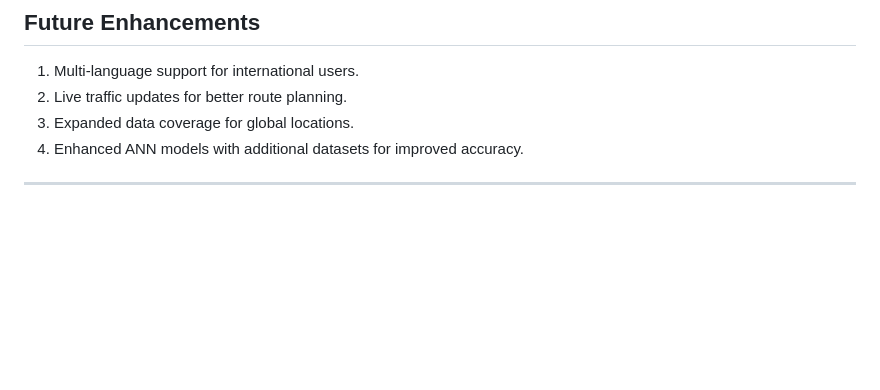
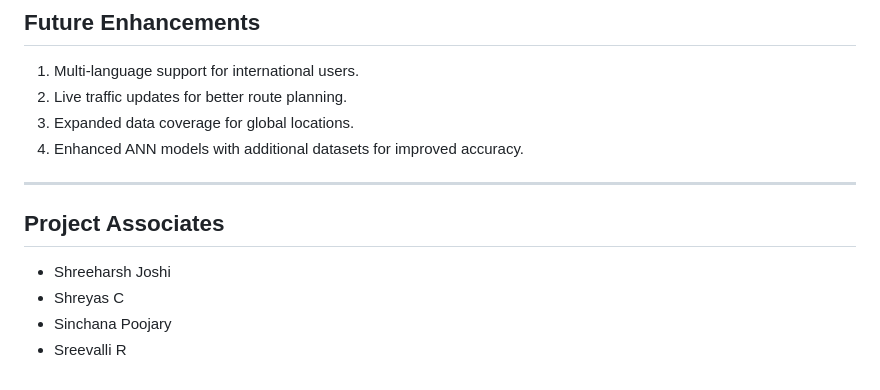
Before and after one commit to sinchnapoojary/Smart_Travel_Assistance_Using_ML_and_GenAI, a Markdown page: README.md, the part around the change. Rendered like a GitHub page; blank space fills up the shorter version.

```diff
--- a/README.md
+++ b/README.md
@@ -145,3 +145,10 @@ Key functionalities include **real-time weather updates**, **crowd density predi
 4. Enhanced ANN models with additional datasets for improved accuracy.
 
 ---
+
+## Project Associates
+
+- Shreeharsh Joshi
+- Shreyas C
+- Sinchana Poojary
+- Sreevalli R
```
